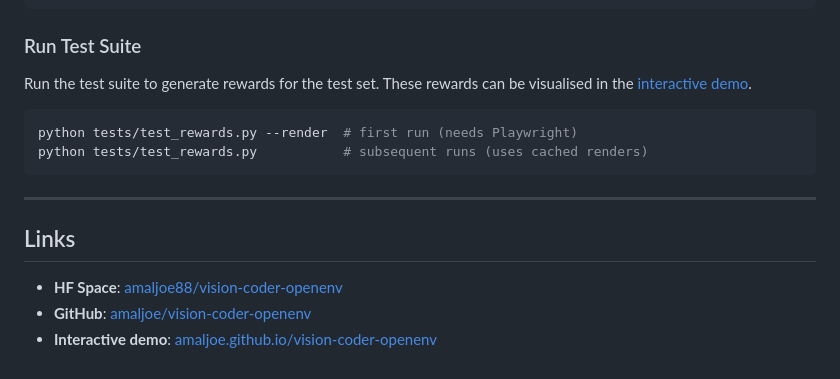
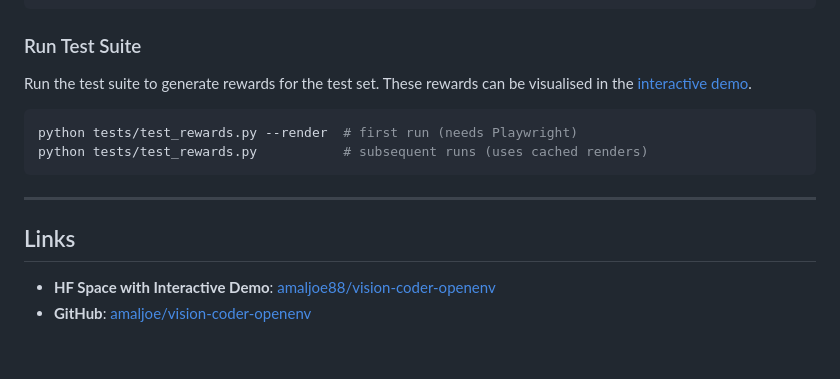
Before and after one commit to amaljoe/vision-coder-openenv, a Markdown page: blog.md, the part around one of its changes. Drawn GitHub-style.

Commit message:
Update interactive demo link in blog.md

```diff
--- a/blog.md
+++ b/blog.md
@@ -209,6 +209,5 @@ python tests/test_rewards.py           # subsequent runs (uses cached renders)
 
 ## Links
 
-- **HF Space**: [amaljoe88/vision-coder-openenv](https://huggingface.co/spaces/amaljoe88/vision-coder-openenv)
+- **HF Space with Interactive Demo**: [amaljoe88/vision-coder-openenv](https://huggingface.co/spaces/amaljoe88/vision-coder-openenv)
 - **GitHub**: [amaljoe/vision-coder-openenv](https://github.com/amaljoe/vision-coder-openenv)
-- **Interactive demo**: [amaljoe.github.io/vision-coder-openenv](https://amaljoe.github.io/vision-coder-openenv/)
```
Also changed, not shown: other parts of blog.md (+1 -1 lines).
